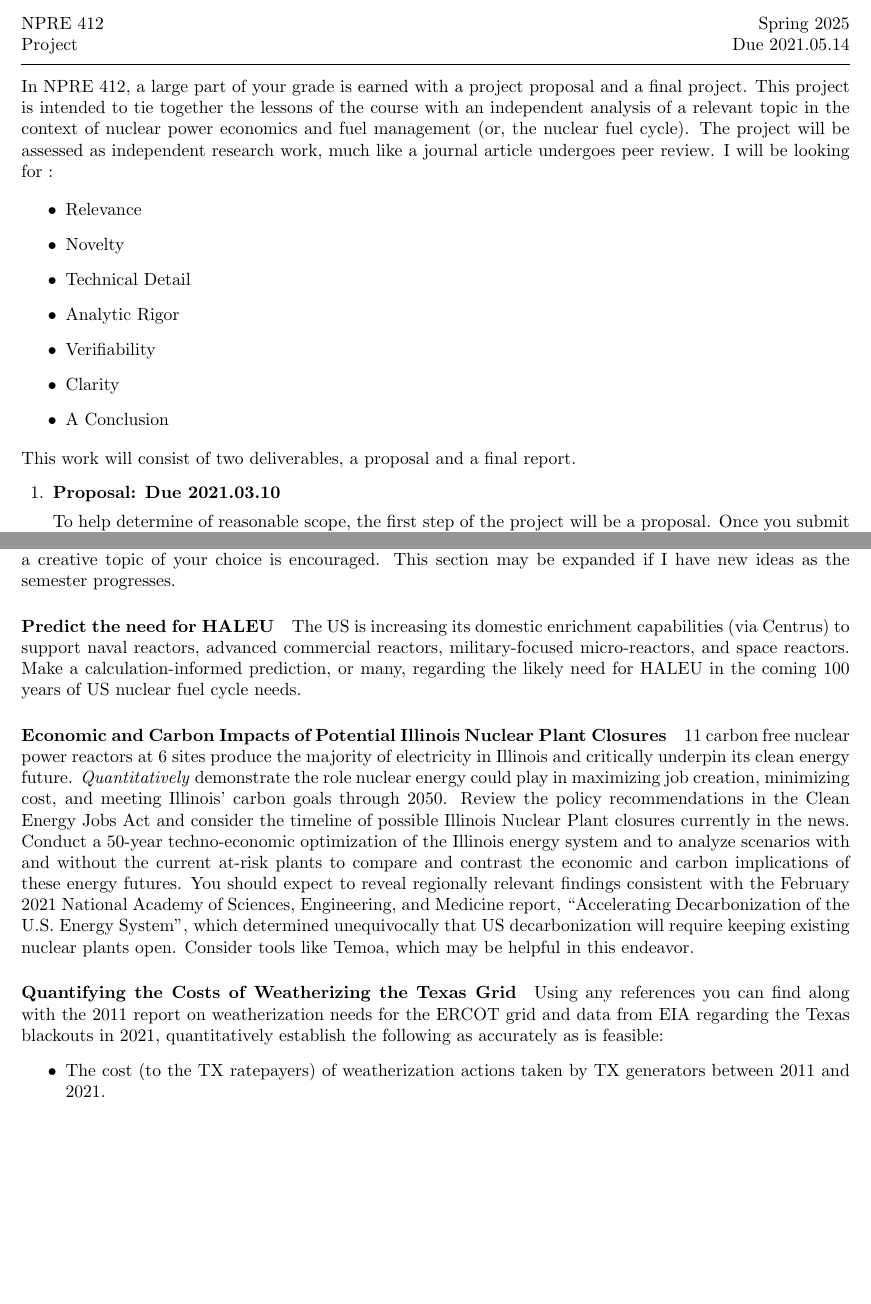
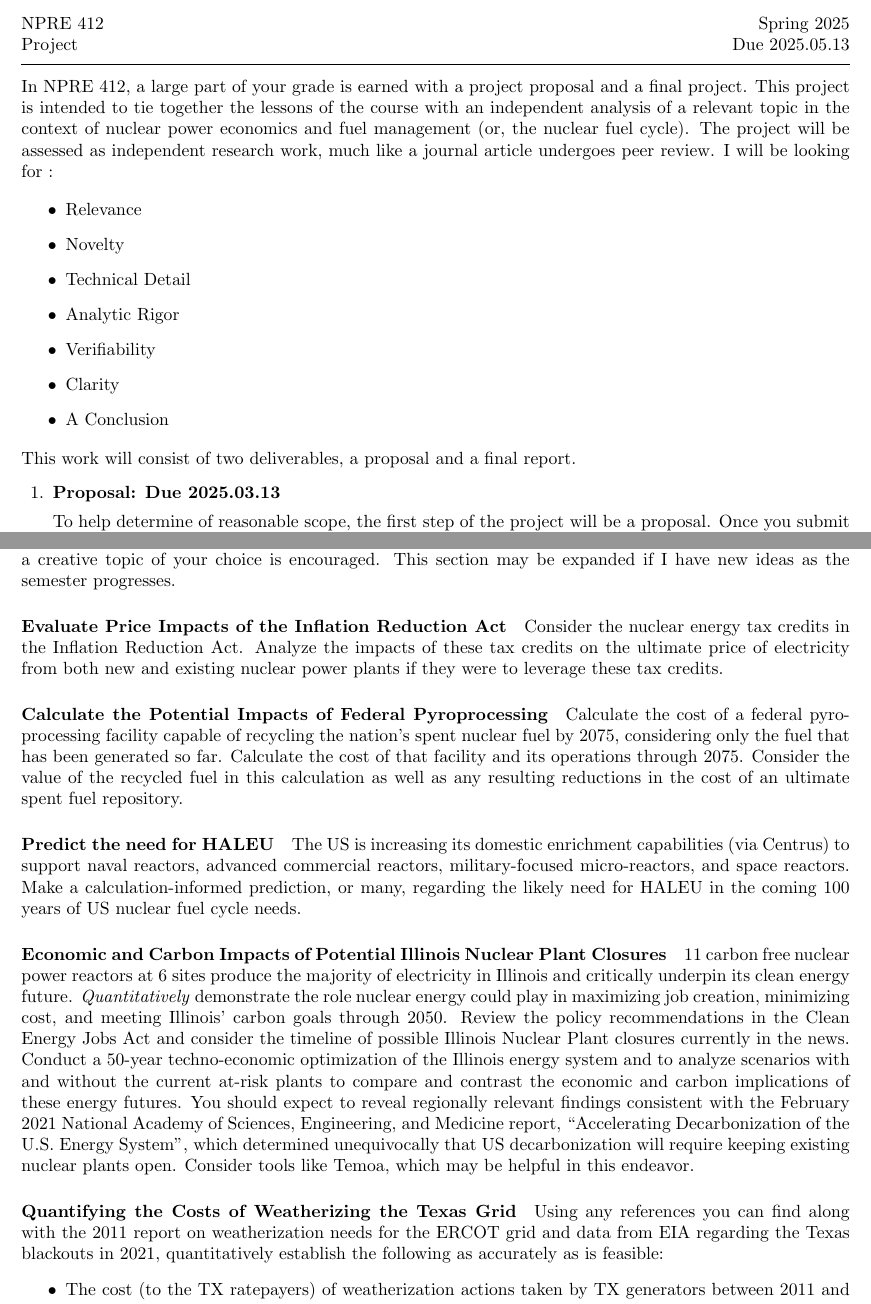
Before and after one commit to katyhuff/npre412, a LaTeX problem sheet (project/project.tex): two parts of pages 1 and 2 of 3 before the commit and two parts of pages 1 and 2 of 4 after it, joined at a grey line, cut so that both start at the same text, the shorter picture padded with empty space. Compiled offline with pdfLaTeX.

Commit message:
project ideas

```diff
--- a/project/project.tex
+++ b/project/project.tex
@@ -14,7 +14,7 @@
 \newcommand{\class}{NPRE 412}
 \newcommand{\term}{Spring 2025}
 \newcommand{\assignment}{Project}
-\newcommand{\duedate}{2021.05.14}
+\newcommand{\duedate}{2025.05.13}
 %\newcommand{\timelimit}{50 Minutes}
 
 \newcommand{\nth}{n\ensuremath{^{\text{th}}} }
@@ -75,7 +75,7 @@ This work will consist of two deliverables, a proposal and a final report.
 \begin{questions}
 \addpoints
 % intro
-\question \textbf{Proposal: Due 2021.03.10}
+\question \textbf{Proposal: Due 2025.03.13}
 
 To help determine of reasonable scope, the first step of the project will be a
 proposal. Once you submit this proposal, I will respond with feedback. Much
@@ -131,6 +131,18 @@ For your guidance, a list of example topics appears here.
 Feel free to choose one of these.  However, choosing a creative topic
 of your choice is encouraged. This section may be expanded if I have new ideas
 as the semester progresses.
+
+\paragraph{Evaluate Price Impacts of the Inflation Reduction Act}
+Consider the nuclear energy tax credits in the Inflation Reduction Act.
+Analyze the impacts of these tax credits on the ultimate price of electricity
+from both new and existing nuclear power plants if they were to leverage these tax credits.
+
+\paragraph{Calculate the Potential Impacts of Federal Pyroprocessing}
+Calculate the cost of a federal pyroprocessing facility capable of recycling
+the nation's spent nuclear fuel by 2075, considering only the fuel that has been
+generated so far. Calculate the cost of that facility and its operations
+through 2075. Consider the value of the recycled fuel in this calculation as
+well as any resulting reductions in the cost of an ultimate spent fuel repository.
 
 \paragraph{Predict the need for HALEU}
 The US is increasing its domestic enrichment capabilities (via Centrus) to
```
Also changed, not shown: project/project.pdf.
